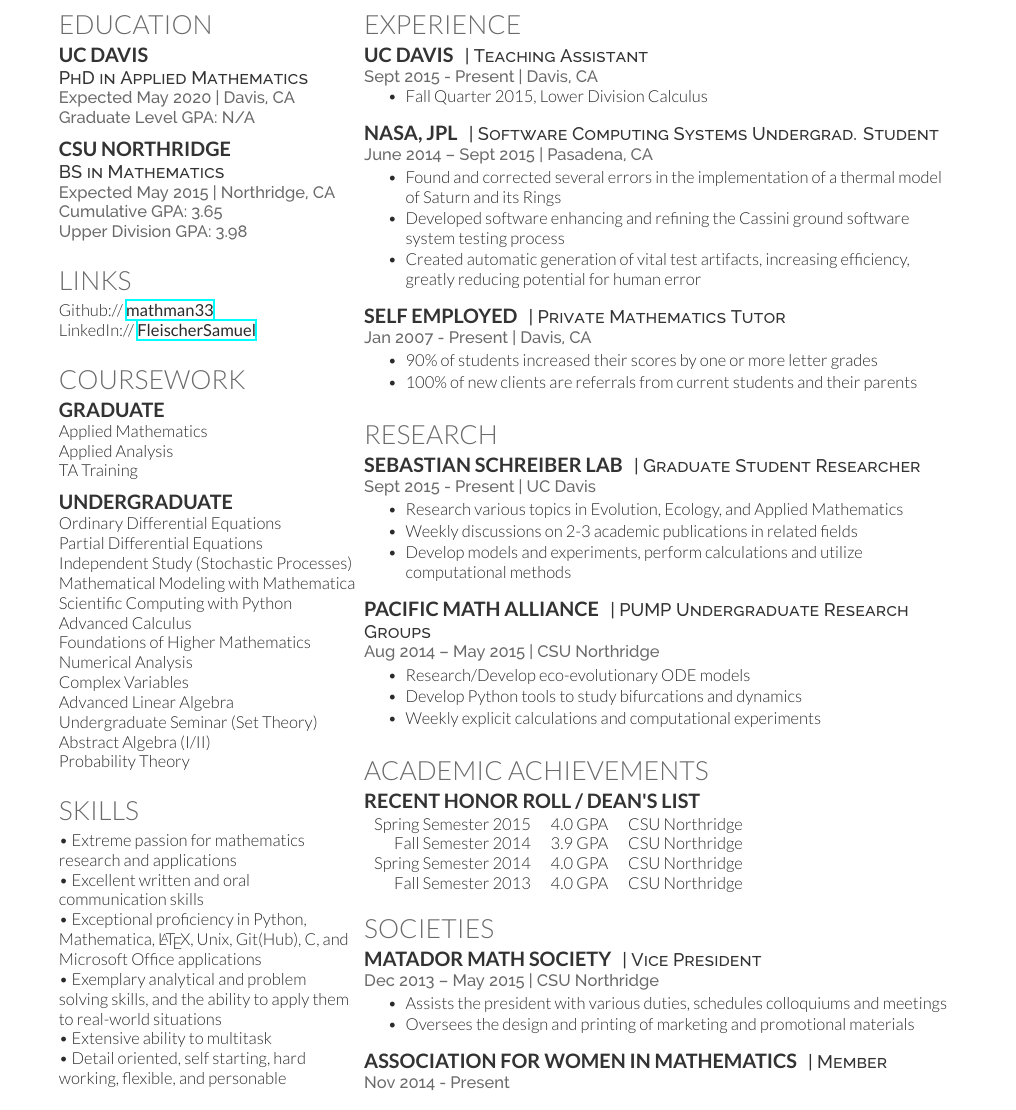
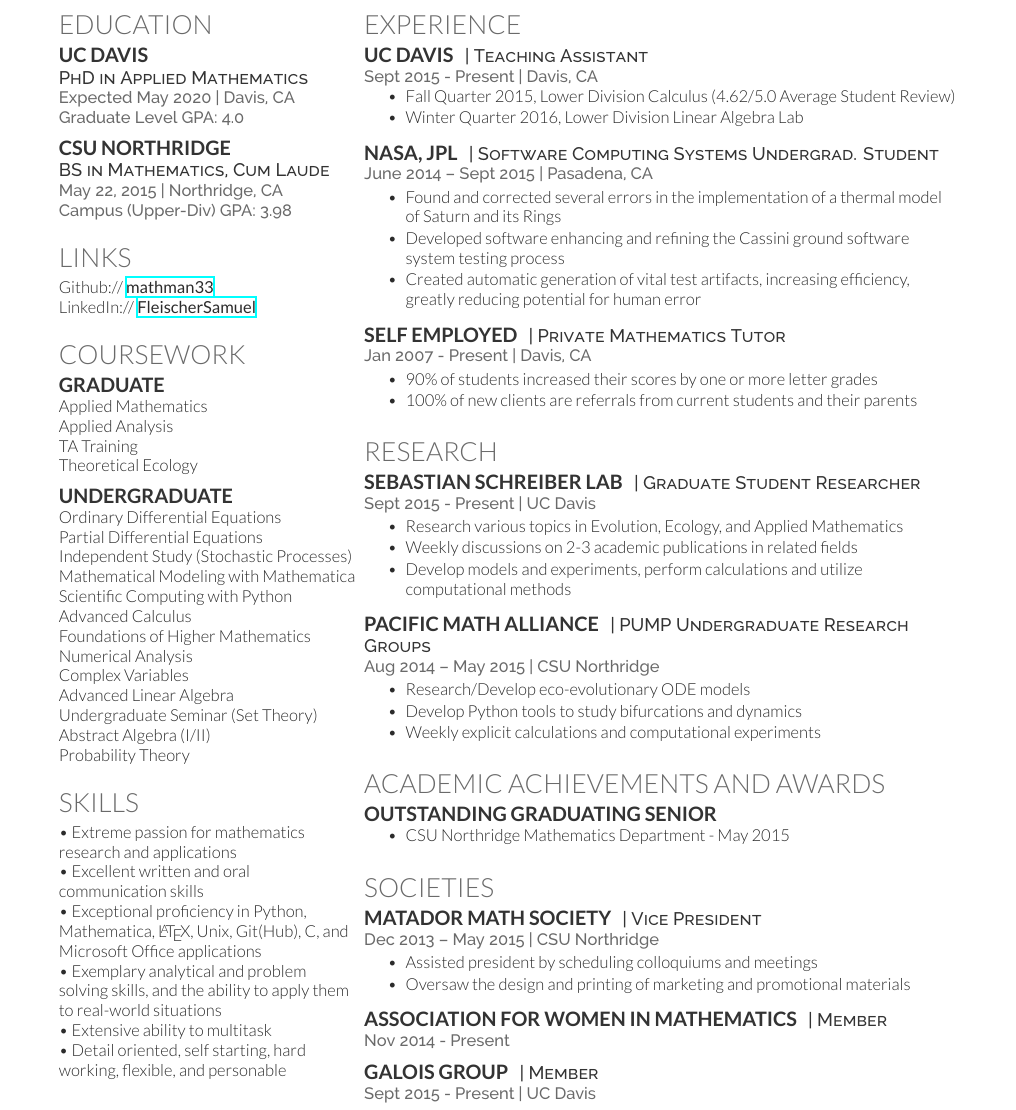
Before and after one commit to mathman33/Resume, a LaTeX CV (Fleischer_Resume.tex): part of the page, cut so that both start at the same text. Compiled offline with XeLaTeX.

Commit message:
Added Graduate GPA Removed Expected from BS in Mathematics Added Cum Laude Added Theoretical Ecology to Graduate Level Coursework Added Linear Algebra Lab to TA Section Added my average student review to Lower Div Calc Added Outstanding Graduating Senior Award Removed recent honor roll Made MMS descriptions past-tense Added galois group

```diff
--- a/Fleischer_Resume.tex
+++ b/Fleischer_Resume.tex
@@ -51,18 +51,17 @@
 \subsection{UC Davis}
 
 \descript{PhD in Applied Mathematics}
-\location{Expected May 2020 | Davis, CA \\ Graduate Level GPA: N/A}
+\location{Expected May 2020 | Davis, CA \\ Graduate Level GPA: 4.0}
 
-\sectionspace % Some whitespace after the section
+\vspace{7pt} % Some whitespace after the section
 
 \subsection{CSU Northridge}
 
-\descript{BS in Mathematics}
-\location{Expected May 2015 | Northridge, CA \\
-Cumulative GPA: 3.65 \\
-Upper Division GPA: 3.98}
+\descript{BS in Mathematics, Cum Laude}
+\location{May 22, 2015 | Northridge, CA \\
+Campus (Upper-Div) GPA: 3.98}
 
-\sectionspace % Some whitespace after the section
+\vspace{7pt} % Some whitespace after the section
 
 %------------------------------------------------
 % Links
@@ -73,7 +72,7 @@
 Github:// \href{https://github.com/mathman33}{\bf mathman33} \\
 LinkedIn:// \href{https://www.linkedin.com/in/FleischerSamuel}{\bf FleischerSamuel} \\
 
-\sectionspace % Some whitespace after the section
+\vspace{7pt} % Some whitespace after the section
 
 %------------------------------------------------
 % Coursework
@@ -86,8 +85,9 @@
 Applied Mathematics \\
 Applied Analysis \\
 TA Training \\
+Theoretical Ecology
 
-\sectionspace % Some whitespace after the section
+\vspace{7pt} % Some whitespace after the section
 
 %------------------------------------------------
 
@@ -107,7 +107,7 @@
 Abstract Algebra (I/II)\\
 Probability Theory \\
 
-\sectionspace % Some whitespace after the section
+\vspace{7pt} % Some whitespace after the section
 
 %------------------------------------------------
 % Skills
@@ -160,10 +160,11 @@
 \location{Sept 2015 - Present | Davis, CA}
 \vspace{\topsep} % Hacky fix for awkward extra vertical space
 \begin{tightitemize}
-\item Fall Quarter 2015, Lower Division Calculus
+\item Fall Quarter 2015, Lower Division Calculus (4.62/5.0 Average Student Review)
+\item Winter Quarter 2016, Lower Division Linear Algebra Lab
 \end{tightitemize}
 
-\sectionspace
+\vspace{7pt}
 
 \runsubsection{NASA, JPL}
 \descript{| Software Computing Systems Undergrad. Student}
@@ -192,7 +193,7 @@
 \item 100\% of new clients are referrals from current students and their parents
 \end{tightitemize}
 
-\sectionspace % Some whitespace after the section
+\vspace{7pt} % Some whitespace after the section
 
 %------------------------------------------------
 % Research
@@ -242,23 +243,29 @@
 % \location{Mar 14, 2015 | Cal Lutheran}
 % {\it "The Ecological Effects of Trait Variation in a $u$-Predator, $v$-Prey System"}
 
-% \sectionspace % Some whitespace after the section
+% \vspace{7pt} % Some whitespace after the section
 
 %------------------------------------------------
 % Awards
 %------------------------------------------------
 
-\section{Academic Achievements}
-\subsection{Recent Honor Roll / Dean's List}
+\section{Academic Achievements and Awards}
+\subsection{Outstanding Graduating Senior}
+\begin{itemize}
+    \item CSU Northridge Mathematics Department - May 2015
+\end{itemize}
 
-\begin{tabular}{rll}
-Spring Semester 2015 & 4.0 GPA & CSU Northridge\\
-Fall Semester 2014 & 3.9 GPA & CSU Northridge\\
-Spring Semester 2014 & 4.0 GPA & CSU Northridge\\
-Fall Semester 2013 & 4.0 GPA & CSU Northridge\\
-\end{tabular}
+% \subsection{Recent Honor Roll / Dean's List}
 
-\sectionspace % Some whitespace after the section
+% \begin{tabular}{rll}
+% Fall Quarter 2015 & 4.0 GPA & UC Davis\\
+% Spring Semester 2015 & 4.0 GPA & CSU Northridge\\
+% Fall Semester 2014 & 3.9 GPA & CSU Northridge\\
+% Spring Semester 2014 & 4.0 GPA & CSU Northridge\\
+% Fall Semester 2013 & 4.0 GPA & CSU Northridge\\
+% \end{tabular}
+
+% \vspace{7pt} % Some whitespace after the section
 
 %------------------------------------------------
 % Societies
@@ -269,15 +276,21 @@
 \descript{| Vice President}
 \location{Dec 2013 – May 2015 | CSU Northridge}
 \begin{tightitemize}
-\item Assists the president with various duties, schedules colloquiums and meetings
-\item Oversees the design and printing of marketing and promotional materials
+\item Assisted president by scheduling colloquiums and meetings
+\item Oversaw the design and printing of marketing and promotional materials
 \end{tightitemize}
 
-\sectionspace % Some whitespace after the section
+\vspace{7pt} % Some whitespace after the section
 
 \runsubsection{Association for Women in Mathematics}
 \descript{| Member}
 \location{Nov 2014 - Present}
+
+\vspace{7pt}
+
+\runsubsection{Galois Group}
+\descript{| Member}
+\location{Sept 2015 - Present | UC Davis}
 
 %----------------------------------------------------------------------------------------
 
```
Also changed, not shown: Fleischer_Resume.pdf, Fleischer_Resume.tex (12 more changed lines), 5 other files.
